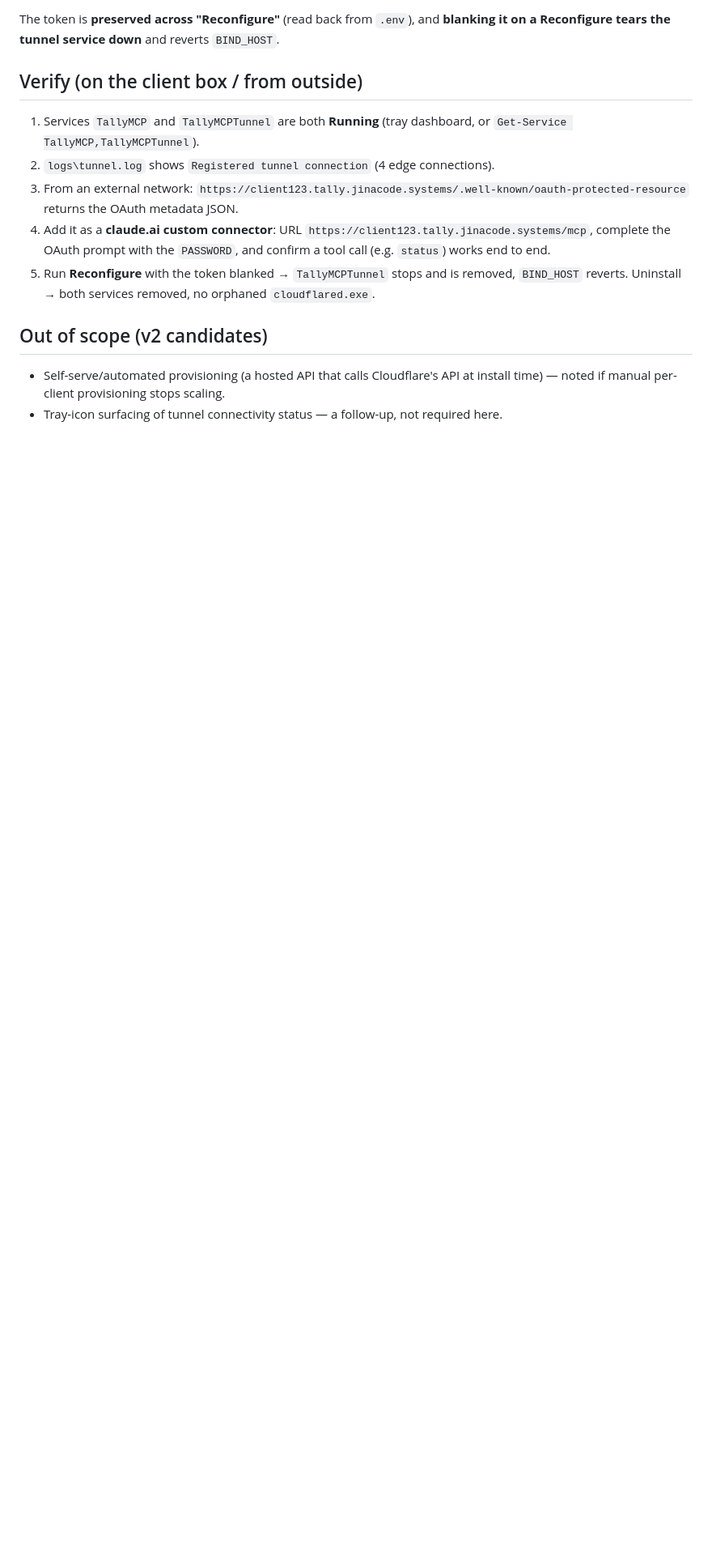
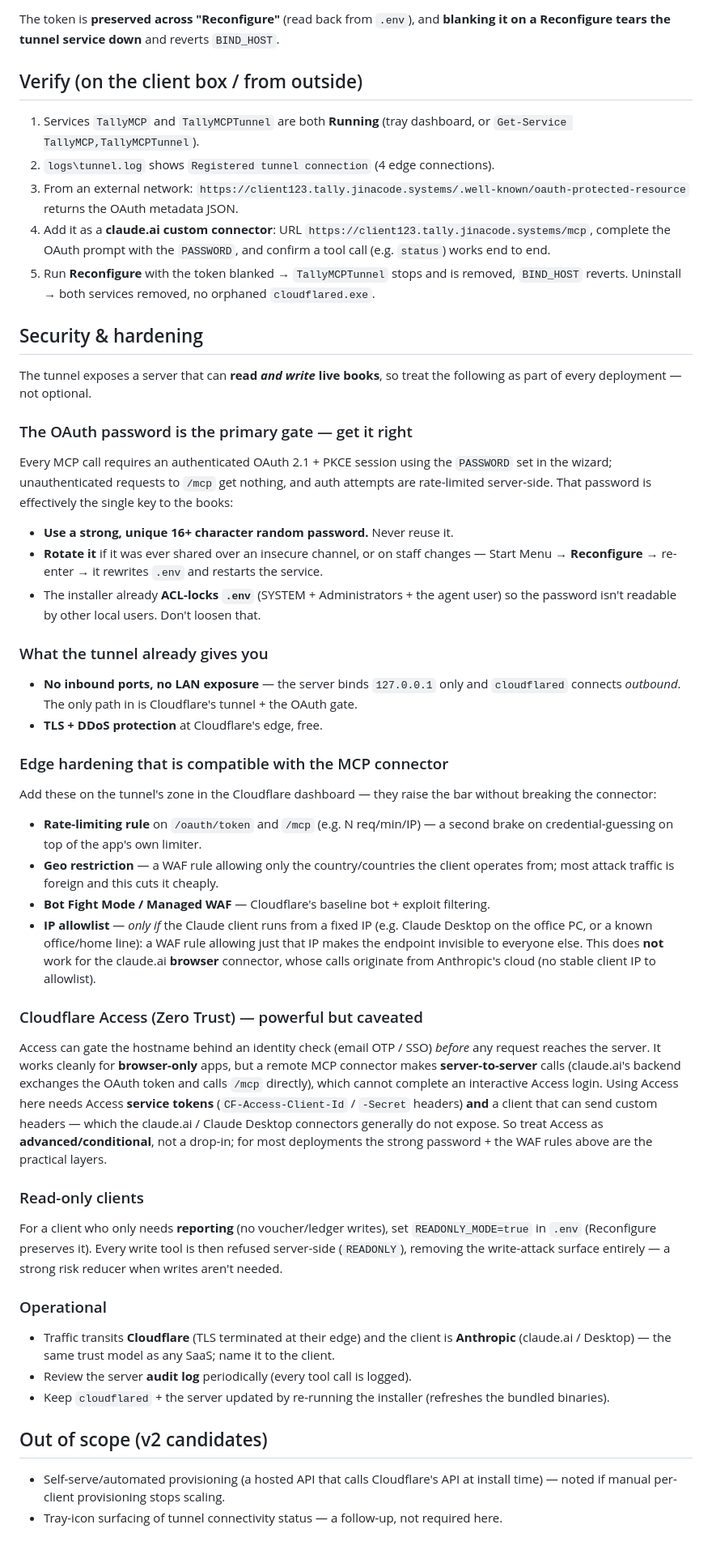
Before and after one commit to JINA-CODE-SYSTEMS/tally-mcp-server, a Markdown page: docs/cloudflare-tunnel-provisioning.md, the part around the change. Shown at 81% size. Drawn GitHub-style; blank space fills up the shorter version.

Commit message:
docs(tunnel): add Security & hardening section (password, WAF rules, Access caveat)
Answers the 'is this secure?' question honestly for a public MCP endpoint that can write
live books: the OAuth password is the primary gate (strong/unique/rotate); the tunnel gives
no-inbound-ports + loopback-only + TLS; compatible edge hardening is Cloudflare WAF
(rate-limit, geo, bot) and IP allowlist for fixed-IP clients. Notes the important caveat that
Cloudflare Access does NOT cleanly protect an MCP connector (server-to-server calls can't pass
an interactive Access login without service tokens the connector can't send), so it's
advanced/conditional, not a drop-in. READONLY_MODE=true covers reporting-only clients.

Co-Authored-By: Claude Opus 4.8 <noreply@anthropic.com>

```diff
--- a/docs/cloudflare-tunnel-provisioning.md
+++ b/docs/cloudflare-tunnel-provisioning.md
@@ -89,6 +89,68 @@ it on a Reconfigure tears the tunnel service down** and reverts `BIND_HOST`.
 5. Run **Reconfigure** with the token blanked → `TallyMCPTunnel` stops and is removed,
    `BIND_HOST` reverts. Uninstall → both services removed, no orphaned `cloudflared.exe`.
 
+## Security & hardening
+
+The tunnel exposes a server that can **read *and write* live books**, so treat the following as
+part of every deployment — not optional.
+
+### The OAuth password is the primary gate — get it right
+
+Every MCP call requires an authenticated OAuth 2.1 + PKCE session using the `PASSWORD` set in the
+wizard; unauthenticated requests to `/mcp` get nothing, and auth attempts are rate-limited
+server-side. That password is effectively the single key to the books:
+
+- **Use a strong, unique 16+ character random password.** Never reuse it.
+- **Rotate it** if it was ever shared over an insecure channel, or on staff changes — Start Menu →
+  **Reconfigure** → re-enter → it rewrites `.env` and restarts the service.
+- The installer already **ACL-locks `.env`** (SYSTEM + Administrators + the agent user) so the
+  password isn't readable by other local users. Don't loosen that.
+
+### What the tunnel already gives you
+
+- **No inbound ports, no LAN exposure** — the server binds `127.0.0.1` only and `cloudflared`
+  connects *outbound*. The only path in is Cloudflare's tunnel + the OAuth gate.
+- **TLS + DDoS protection** at Cloudflare's edge, free.
+
+### Edge hardening that is compatible with the MCP connector
+
+Add these on the tunnel's zone in the Cloudflare dashboard — they raise the bar without breaking the
+connector:
+
+- **Rate-limiting rule** on `/oauth/token` and `/mcp` (e.g. N req/min/IP) — a second brake on
+  credential-guessing on top of the app's own limiter.
+- **Geo restriction** — a WAF rule allowing only the country/countries the client operates from;
+  most attack traffic is foreign and this cuts it cheaply.
+- **Bot Fight Mode / Managed WAF** — Cloudflare's baseline bot + exploit filtering.
+- **IP allowlist** — *only if* the Claude client runs from a fixed IP (e.g. Claude Desktop on the
+  office PC, or a known office/home line): a WAF rule allowing just that IP makes the endpoint
+  invisible to everyone else. This does **not** work for the claude.ai **browser** connector, whose
+  calls originate from Anthropic's cloud (no stable client IP to allowlist).
+
+### Cloudflare Access (Zero Trust) — powerful but caveated
+
+Access can gate the hostname behind an identity check (email OTP / SSO) *before* any request reaches
+the server. It works cleanly for **browser-only** apps, but a remote MCP connector makes
+**server-to-server** calls (claude.ai's backend exchanges the OAuth token and calls `/mcp` directly),
+which cannot complete an interactive Access login. Using Access here needs Access **service tokens**
+(`CF-Access-Client-Id` / `-Secret` headers) **and** a client that can send custom headers — which the
+claude.ai / Claude Desktop connectors generally do not expose. So treat Access as
+**advanced/conditional**, not a drop-in; for most deployments the strong password + the WAF rules
+above are the practical layers.
+
+### Read-only clients
+
+For a client who only needs **reporting** (no voucher/ledger writes), set `READONLY_MODE=true` in
+`.env` (Reconfigure preserves it). Every write tool is then refused server-side (`READONLY`),
+removing the write-attack surface entirely — a strong risk reducer when writes aren't needed.
+
+### Operational
+
+- Traffic transits **Cloudflare** (TLS terminated at their edge) and the client is **Anthropic**
+  (claude.ai / Desktop) — the same trust model as any SaaS; name it to the client.
+- Review the server **audit log** periodically (every tool call is logged).
+- Keep `cloudflared` + the server updated by re-running the installer (refreshes the bundled binaries).
+
 ## Out of scope (v2 candidates)
 
 - Self-serve/automated provisioning (a hosted API that calls Cloudflare's API at install
```
